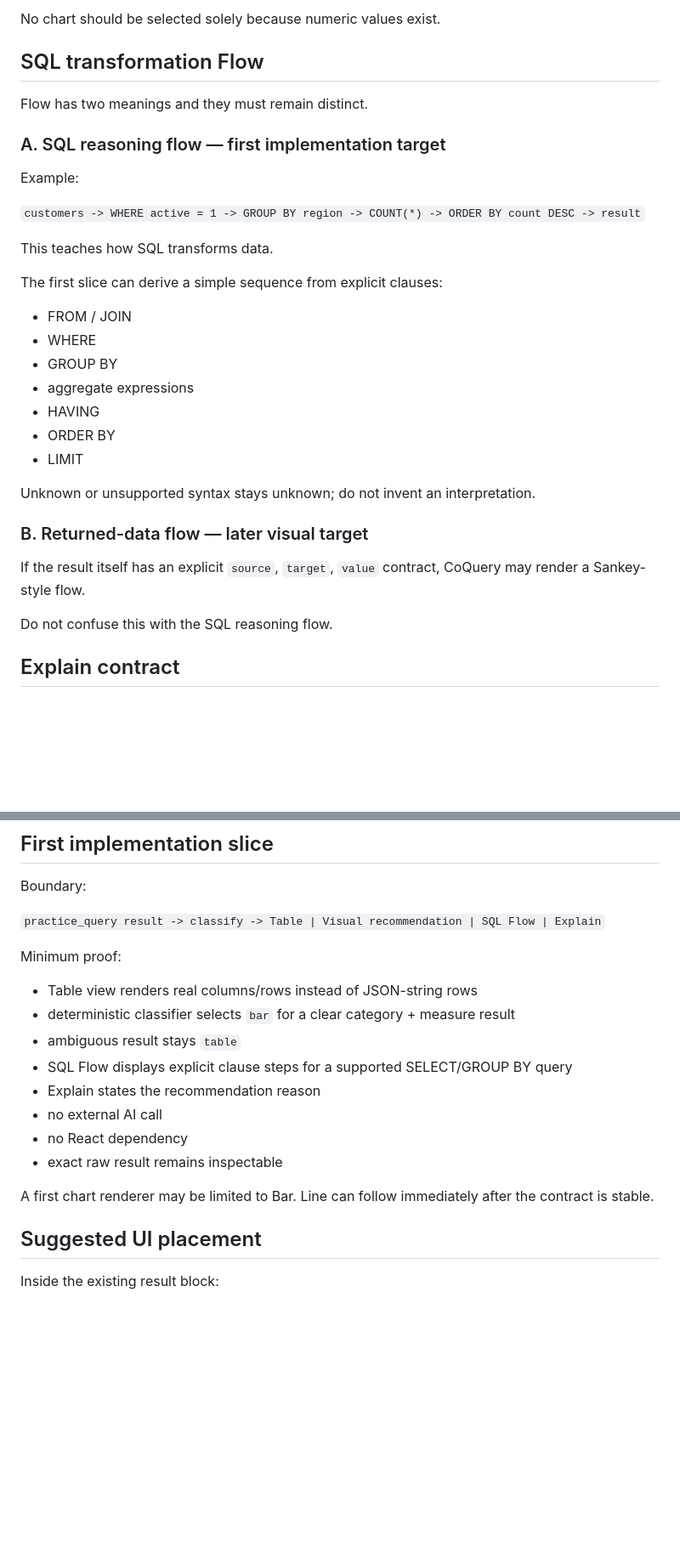
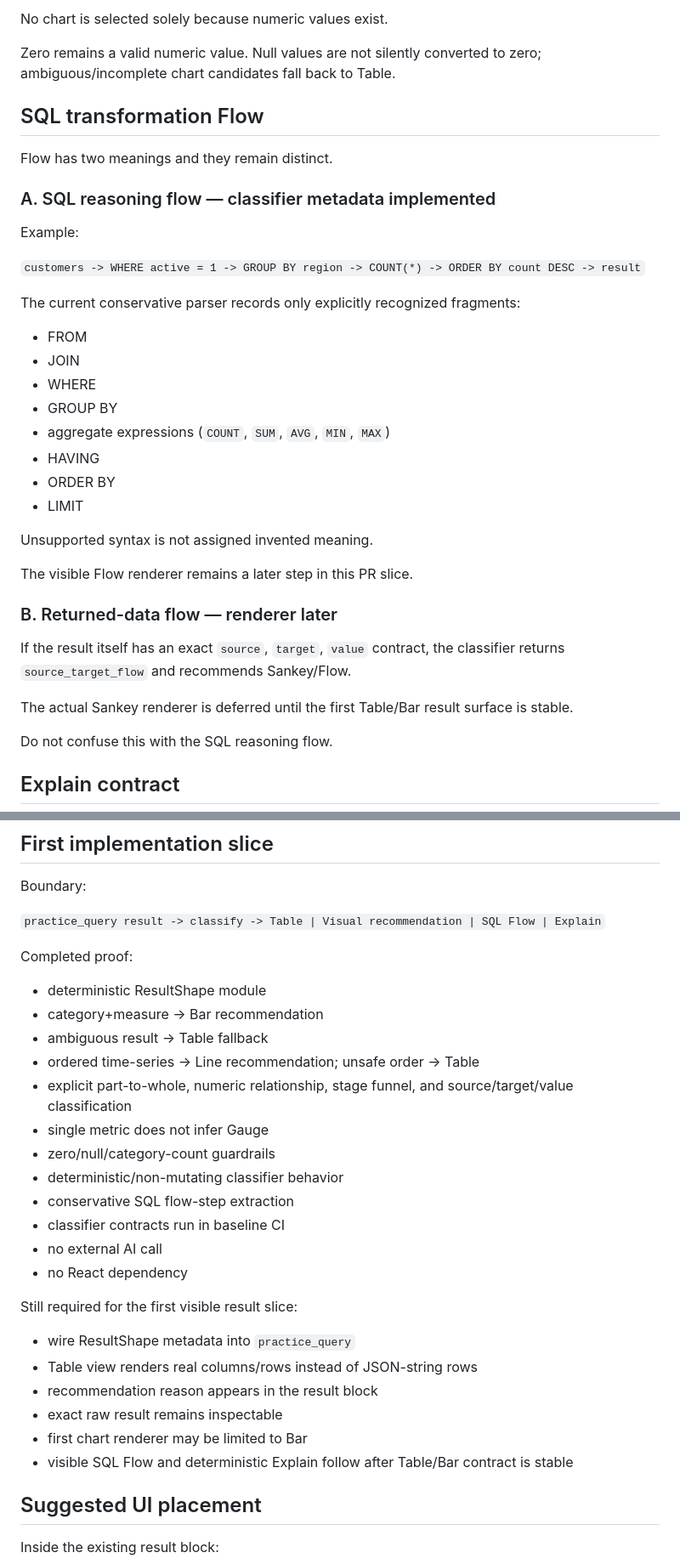
Before and after one commit to redsunjin/CoQuery, a Markdown page: docs/coquery-bi-result-intelligence-2026-08-30.md, 2 parts joined by grey strips. Shown at 85% size. Drawn GitHub-style; blank space fills up the shorter version.

```diff
--- a/docs/coquery-bi-result-intelligence-2026-08-30.md
+++ b/docs/coquery-bi-result-intelligence-2026-08-30.md
@@ -94,33 +103,38 @@ Proposed shapes:
 
-No chart should be selected solely because numeric values exist.
+No chart is selected solely because numeric values exist.
+
+Zero remains a valid numeric value. Null values are not silently converted to zero; ambiguous/incomplete chart candidates fall back to Table.
 
 ## SQL transformation Flow
 
-Flow has two meanings and they must remain distinct.
+Flow has two meanings and they remain distinct.
 
-### A. SQL reasoning flow — first implementation target
+### A. SQL reasoning flow — classifier metadata implemented
 
 Example:
 
 `customers -> WHERE active = 1 -> GROUP BY region -> COUNT(*) -> ORDER BY count DESC -> result`
 
-This teaches how SQL transforms data.
+The current conservative parser records only explicitly recognized fragments:
 
-The first slice can derive a simple sequence from explicit clauses:
-
-- FROM / JOIN
+- FROM
+- JOIN
 - WHERE
 - GROUP BY
-- aggregate expressions
+- aggregate expressions (`COUNT`, `SUM`, `AVG`, `MIN`, `MAX`)
 - HAVING
 - ORDER BY
 - LIMIT
 
-Unknown or unsupported syntax stays unknown; do not invent an interpretation.
+Unsupported syntax is not assigned invented meaning.
 
-### B. Returned-data flow — later visual target
+The visible Flow renderer remains a later step in this PR slice.
 
-If the result itself has an explicit `source`, `target`, `value` contract, CoQuery may render a Sankey-style flow.
+### B. Returned-data flow — renderer later
+
+If the result itself has an exact `source`, `target`, `value` contract, the classifier returns `source_target_flow` and recommends Sankey/Flow.
+
+The actual Sankey renderer is deferred until the first Table/Bar result surface is stable.
 
 Do not confuse this with the SQL reasoning flow.
 
@@ -168,18 +182,29 @@ Boundary:
 
 `practice_query result -> classify -> Table | Visual recommendation | SQL Flow | Explain`
 
-Minimum proof:
+Completed proof:
 
-- Table view renders real columns/rows instead of JSON-string rows
-- deterministic classifier selects `bar` for a clear category + measure result
-- ambiguous result stays `table`
-- SQL Flow displays explicit clause steps for a supported SELECT/GROUP BY query
-- Explain states the recommendation reason
+- deterministic ResultShape module
+- category+measure -> Bar recommendation
+- ambiguous result -> Table fallback
+- ordered time-series -> Line recommendation; unsafe order -> Table
+- explicit part-to-whole, numeric relationship, stage funnel, and source/target/value classification
+- single metric does not infer Gauge
+- zero/null/category-count guardrails
+- deterministic/non-mutating classifier behavior
+- conservative SQL flow-step extraction
+- classifier contracts run in baseline CI
 - no external AI call
 - no React dependency
+
+Still required for the first visible result slice:
+
+- wire ResultShape metadata into `practice_query`
+- Table view renders real columns/rows instead of JSON-string rows
+- recommendation reason appears in the result block
 - exact raw result remains inspectable
-
-A first chart renderer may be limited to Bar. Line can follow immediately after the contract is stable.
+- first chart renderer may be limited to Bar
+- visible SQL Flow and deterministic Explain follow after Table/Bar contract is stable
 
 ## Suggested UI placement
 
```
Also changed, not shown: other parts of docs/coquery-bi-result-intelligence-2026-08-30.md (+34 -24 lines).
